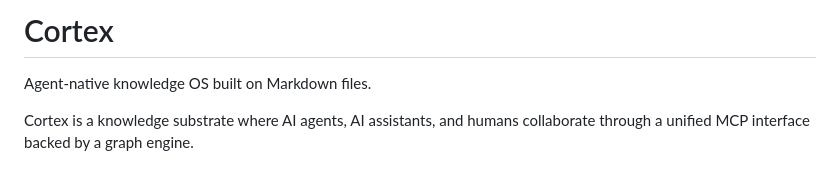
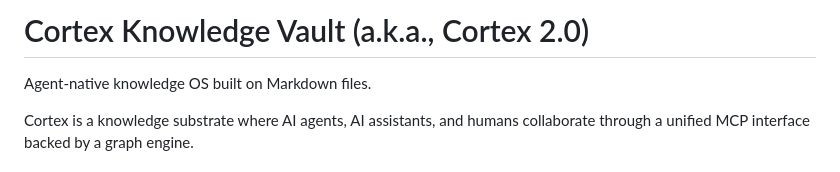
Before and after one commit to synpulse8-opensource/pulse8-ai-cortex-knowledge-vault, a Markdown page: README.md, the part around the change. Rendered like a GitHub page.

Commit message:
docs: update README title to Cortex Knowledge Vault (Cortex 2.0)
Made-with: Cursor

```diff
--- a/README.md
+++ b/README.md
@@ -1,4 +1,4 @@
-# Cortex
+# Cortex Knowledge Vault (a.k.a., Cortex 2.0)
 
 Agent-native knowledge OS built on Markdown files.
 
```
